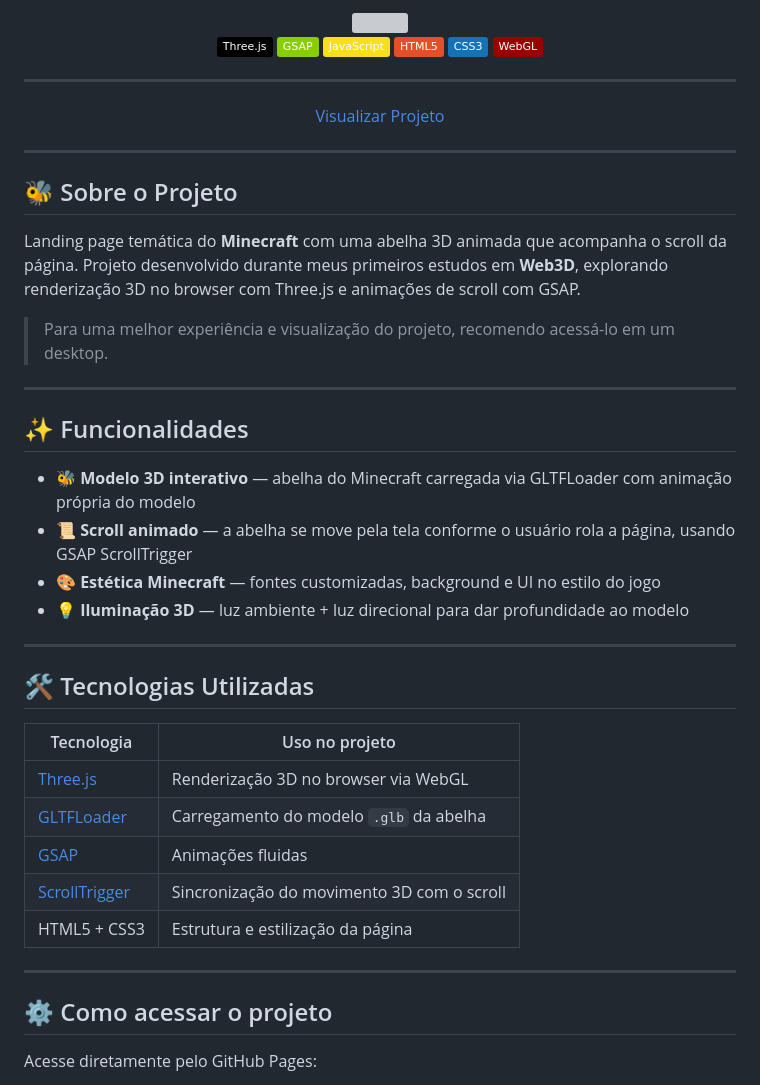
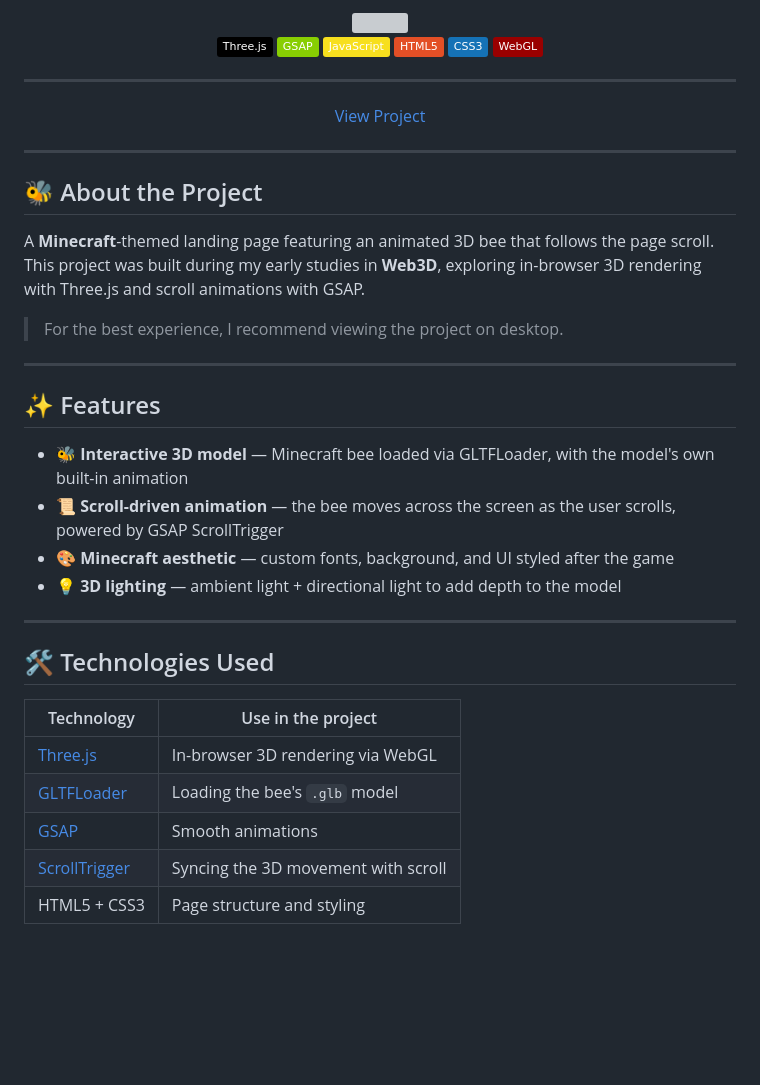
Before and after one commit to jarmeloo/MinecraftLandingPage, a Markdown page: README.md, the part around one of its changes. Rendered like a GitHub page; badges without logos; blank space fills up the shorter version; grey boxes are pictures that could not be loaded.

```diff
--- a/README.md
+++ b/README.md
@@ -1,7 +1,5 @@
 <div align="center">
-
 <img src="https://capsule-render.vercel.app/api?type=waving&color=0:04342C,100:639922&height=200&section=header&text=Minecraft%20Landing%20Page&fontSize=40&fontColor=ffffff&fontAlignY=38&descAlignY=58&descColor=a8d5a2" />
-
 </div>
 
 <div align="center">
@@ -18,39 +16,35 @@
 ---
 
 <p align="center">
-  <a href="#como-acessar-o-projeto">Visualizar Projeto</a>
+  <a href="#how-to-access-the-project">View Project</a>
 </p>
 
 ---
 
-## 🐝 Sobre o Projeto
+## 🐝 About the Project
 
-Landing page temática do **Minecraft** com uma abelha 3D animada que acompanha o scroll da página. Projeto desenvolvido durante meus primeiros estudos em **Web3D**, explorando renderização 3D no browser com Three.js e animações de scroll com GSAP.
-> Para uma melhor experiência e visualização do projeto, recomendo acessá-lo em um desktop.
----
+A **Minecraft**-themed landing page featuring an animated 3D bee that follows the page scroll. This project was built during my early studies in **Web3D**, exploring in-browser 3D rendering with Three.js and scroll animations with GSAP.
 
-## ✨ Funcionalidades
-
-- 🐝 **Modelo 3D interativo** — abelha do Minecraft carregada via GLTFLoader com animação própria do modelo
-- 📜 **Scroll animado** — a abelha se move pela tela conforme o usuário rola a página, usando GSAP ScrollTrigger
-- 🎨 **Estética Minecraft** — fontes customizadas, background e UI no estilo do jogo
-- 💡 **Iluminação 3D** — luz ambiente + luz direcional para dar profundidade ao modelo
+> For the best experience, I recommend viewing the project on desktop.
 
 ---
 
-## 🛠️ Tecnologias Utilizadas
+## ✨ Features
 
-| Tecnologia | Uso no projeto |
-|-----------|----------------|
-| [Three.js](https://threejs.org/) | Renderização 3D no browser via WebGL |
-| [GLTFLoader](https://threejs.org/docs/#examples/en/loaders/GLTFLoader) | Carregamento do modelo `.glb` da abelha |
-| [GSAP](https://gsap.com/) | Animações fluidas |
-| [ScrollTrigger](https://gsap.com/docs/v3/Plugins/ScrollTrigger/) | Sincronização do movimento 3D com o scroll |
-| HTML5 + CSS3 | Estrutura e estilização da página |
+- 🐝 **Interactive 3D model** — Minecraft bee loaded via GLTFLoader, with the model's own built-in animation
+- 📜 **Scroll-driven animation** — the bee moves across the screen as the user scrolls, powered by GSAP ScrollTrigger
+- 🎨 **Minecraft aesthetic** — custom fonts, background, and UI styled after the game
+- 💡 **3D lighting** — ambient light + directional light to add depth to the model
 
 ---
 
-<h2 id="como-acessar-o-projeto">⚙️ Como acessar o projeto</h2>
+## 🛠️ Technologies Used
 
-Acesse diretamente pelo GitHub Pages:
+| Technology | Use in the project |
+|-----------|----------------|
+| [Three.js](https://threejs.org/) | In-browser 3D rendering via WebGL |
+| [GLTFLoader](https://threejs.org/docs/#examples/en/loaders/GLTFLoader) | Loading the bee's `.glb` model |
+| [GSAP](https://gsap.com/) | Smooth animations |
+| [ScrollTrigger](https://gsap.com/docs/v3/Plugins/ScrollTrigger/) | Syncing the 3D movement with scroll |
+| HTML5 + CSS3 | Page structure and styling |
 
```
Also changed, not shown: other parts of README.md (+23 -18 lines).
